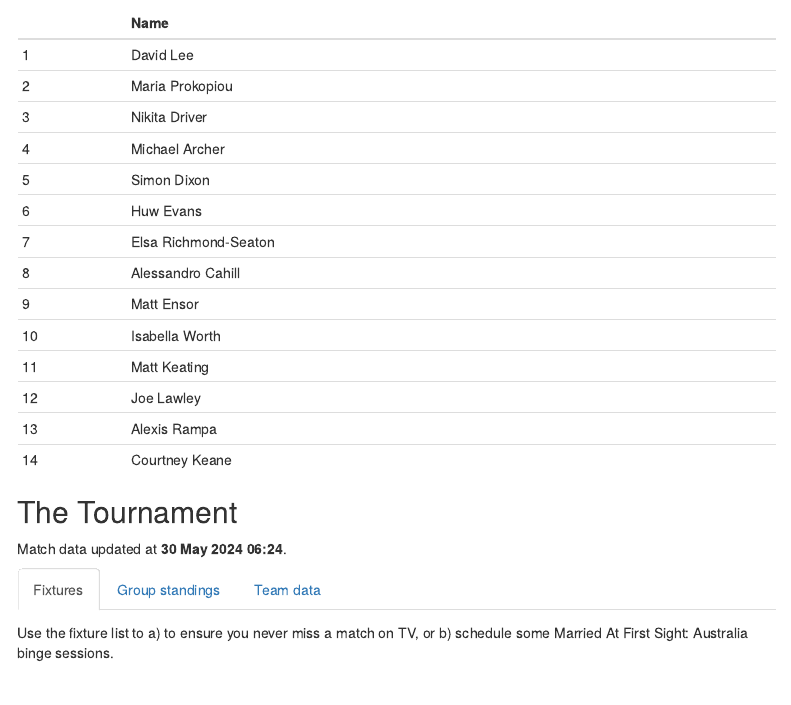
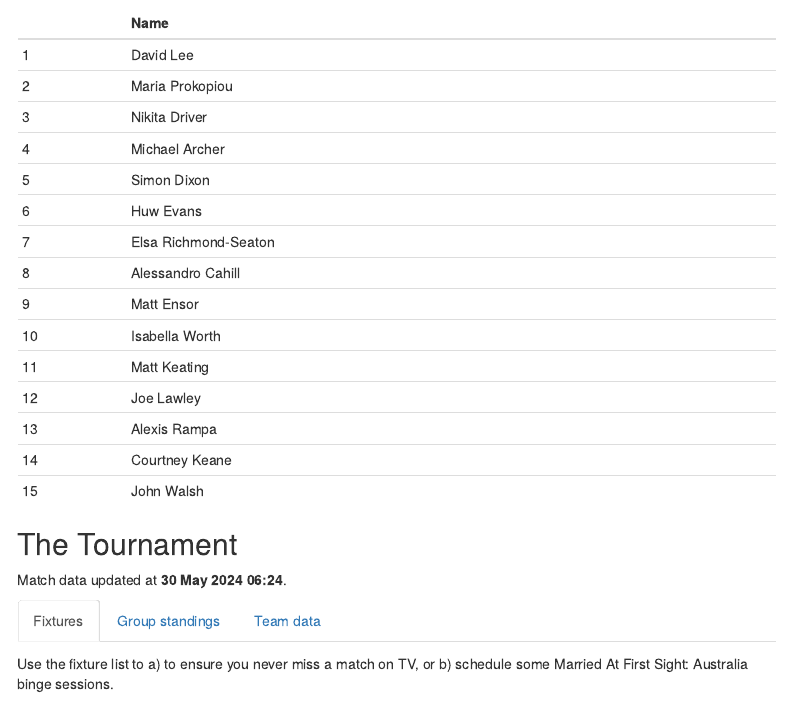
Before and after one commit to lee269/euro2024, an R Markdown document (R/sweep.Rmd): the page in a window 1100 px wide, from 460 px down. Rendered offline with R 4.5, knitr and Pandoc, with nearby package versions; code that draws random numbers runs with fixed seeds of ours; some code elsewhere in the file could not run offline; menus at the side of the page are left out.

Commit message:
Added John W

```diff
--- a/R/sweep.Rmd
+++ b/R/sweep.Rmd
@@ -134,7 +134,7 @@ Here is who is in the pot so far:
 names <- c("David Lee", "Maria Prokopiou", "Nikita Driver", "Michael Archer",
             "Simon Dixon", "Huw Evans", "Elsa Richmond-Seaton", "Alessandro Cahill",
             "Matt Ensor", "Isabella Worth", "Matt Keating", "Joe Lawley",
-           "Alexis Rampa", "Courtney Keane")
+           "Alexis Rampa", "Courtney Keane", "John Walsh")
 
 knitr::kable(tibble(Name = names), row.names = TRUE)
 
```
Also changed, not shown: 1 other file.
